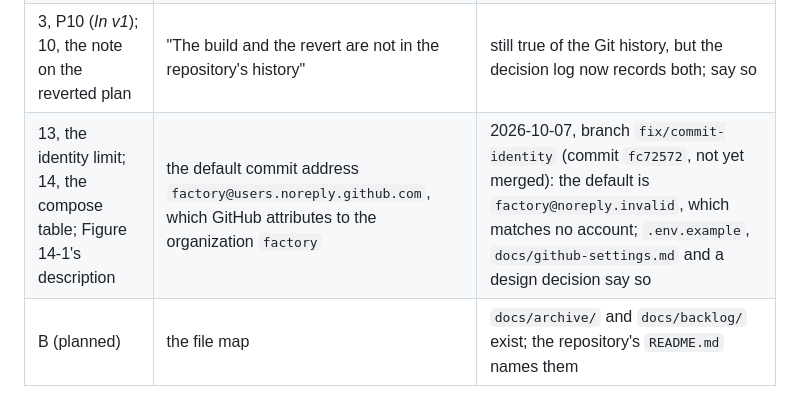
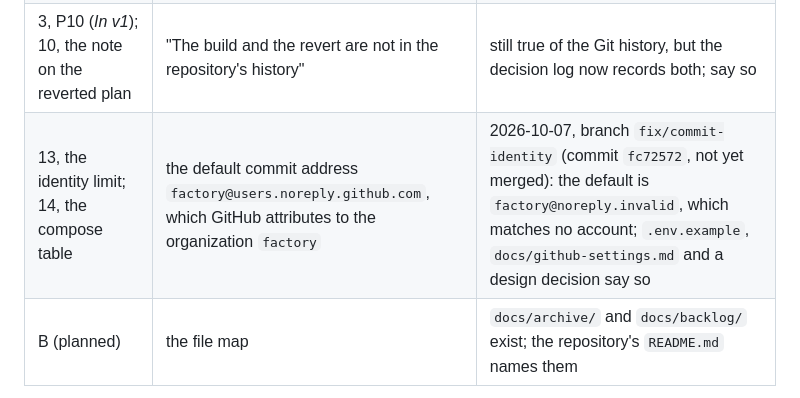
Before and after one commit to pkrahmer/factory, a Markdown page: docs/reference/RETARGET.md, the part around the change. Drawn GitHub-style.

Commit message:
Reference: retarget line names only the chapters that cite the address
Co-Authored-By: Claude Opus 5.5 <noreply@anthropic.com>

```diff
--- a/docs/reference/RETARGET.md
+++ b/docs/reference/RETARGET.md
@@ -48,7 +48,7 @@ The book states these as facts about v1 at `537fc20`. At the new commit they are
 | 17 (planned) | the backlog's contents | 2026-10-07: the feature-acceptance entry removed (built); "Running the Demo blocks in code" added (part E of the archived plan); the bigger plans listed as files |
 | 3, P17 (the limit box, the test table, the Planner box) | "the reverted plans under P10 are not in the decision log"; P17 *Partial* | 2026-10-07: `docs/decisions.md` has an entry dated 2026-10-05 for both reverts; P17 then holds |
 | 3, P10 (*In v1*); 10, the note on the reverted plan | "The build and the revert are not in the repository's history" | still true of the Git history, but the decision log now records both; say so |
-| 13, the identity limit; 14, the compose table; Figure 14-1's description | the default commit address `factory@users.noreply.github.com`, which GitHub attributes to the organization `factory` | 2026-10-07, branch `fix/commit-identity` (commit `fc72572`, not yet merged): the default is `factory@noreply.invalid`, which matches no account; `.env.example`, `docs/github-settings.md` and a design decision say so |
+| 13, the identity limit; 14, the compose table | the default commit address `factory@users.noreply.github.com`, which GitHub attributes to the organization `factory` | 2026-10-07, branch `fix/commit-identity` (commit `fc72572`, not yet merged): the default is `factory@noreply.invalid`, which matches no account; `.env.example`, `docs/github-settings.md` and a design decision say so |
 | B (planned) | the file map | `docs/archive/` and `docs/backlog/` exist; the repository's `README.md` names them |
 
 ## 5. What drifts with any code change
```
